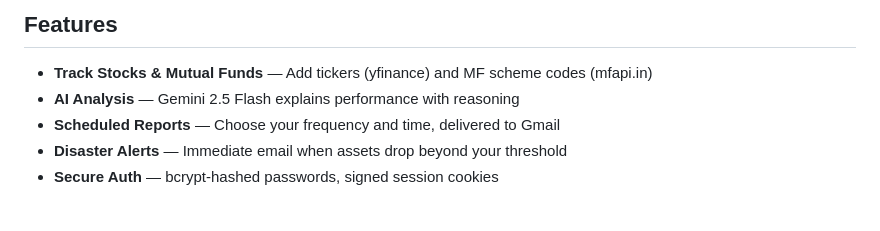
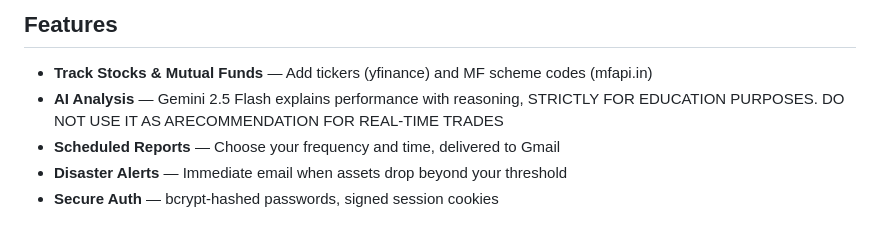
Before and after one commit to srivshnu/Portfolytics, a Markdown page: README.md, the part around the change. GitHub-like rendering.

Commit message:
Update AI Analysis disclaimer in README
Clarified AI analysis disclaimer for educational purposes.

```diff
--- a/README.md
+++ b/README.md
@@ -13,7 +13,7 @@ What sets TrackBucks apart is its deep integration with **Google's Gemini 3.5 Fl
 ## Features
 
 - **Track Stocks & Mutual Funds** — Add tickers (yfinance) and MF scheme codes (mfapi.in)
-- **AI Analysis** — Gemini 2.5 Flash explains performance with reasoning
+- **AI Analysis** — Gemini 2.5 Flash explains performance with reasoning, STRICTLY FOR EDUCATION PURPOSES. DO NOT USE IT AS ARECOMMENDATION FOR REAL-TIME TRADES
 - **Scheduled Reports** — Choose your frequency and time, delivered to Gmail
 - **Disaster Alerts** — Immediate email when assets drop beyond your threshold
 - **Secure Auth** — bcrypt-hashed passwords, signed session cookies
```
